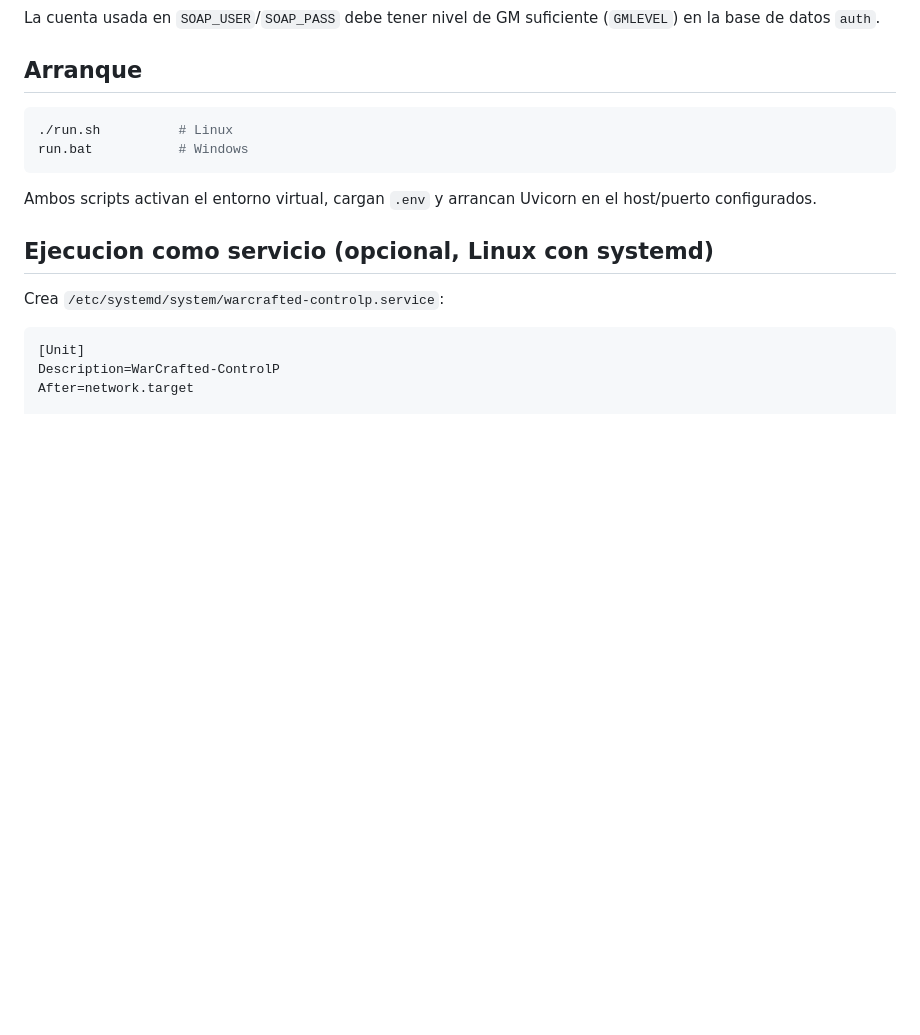
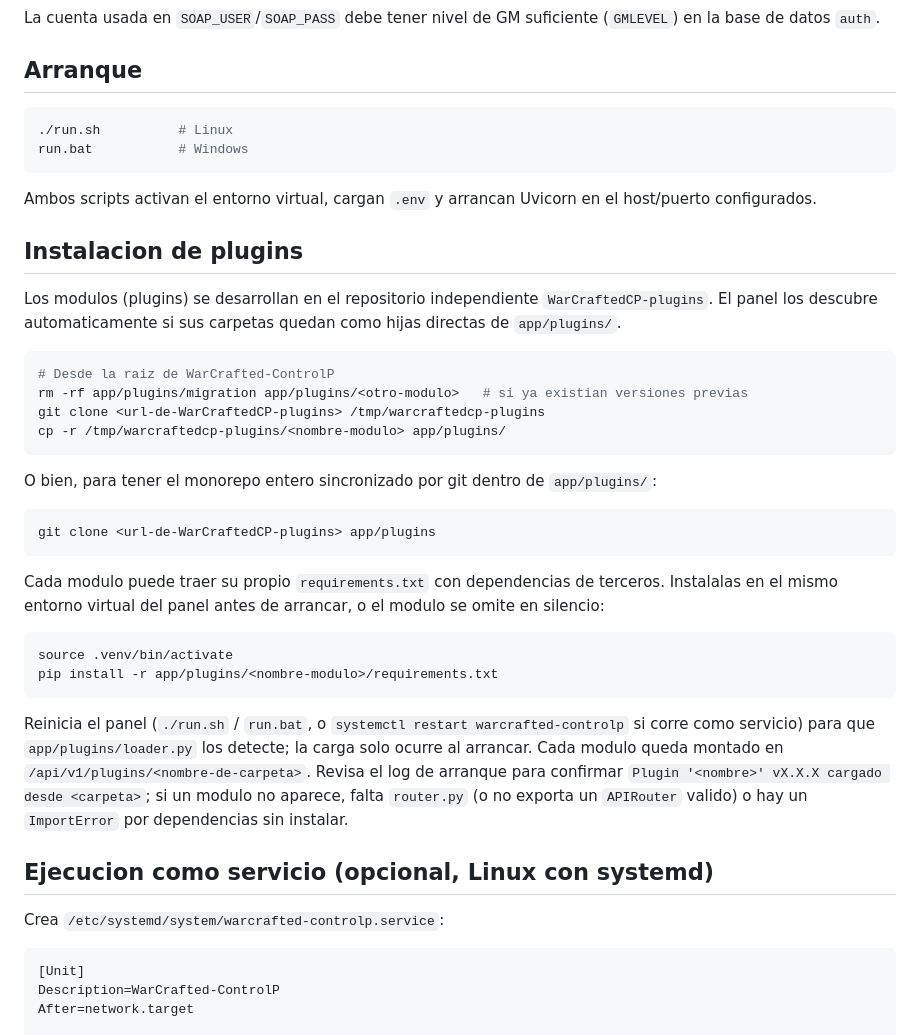
Before and after one commit to tortosi/WarCrafted-ControlP, a Markdown page: INSTALL.md, the part around the change. Drawn GitHub-style; blank space fills up the shorter version.

Commit message:
docs: añade instrucciones de instalación de plugins

````diff
--- a/INSTALL.md
+++ b/INSTALL.md
@@ -117,6 +117,32 @@ run.bat           # Windows
 
 Ambos scripts activan el entorno virtual, cargan `.env` y arrancan Uvicorn en el host/puerto configurados.
 
+## Instalacion de plugins
+
+Los modulos (plugins) se desarrollan en el repositorio independiente `WarCraftedCP-plugins`. El panel los descubre automaticamente si sus carpetas quedan como hijas directas de `app/plugins/`.
+
+```bash
+# Desde la raiz de WarCrafted-ControlP
+rm -rf app/plugins/migration app/plugins/<otro-modulo>   # si ya existian versiones previas
+git clone <url-de-WarCraftedCP-plugins> /tmp/warcraftedcp-plugins
+cp -r /tmp/warcraftedcp-plugins/<nombre-modulo> app/plugins/
+```
+
+O bien, para tener el monorepo entero sincronizado por git dentro de `app/plugins/`:
+
+```bash
+git clone <url-de-WarCraftedCP-plugins> app/plugins
+```
+
+Cada modulo puede traer su propio `requirements.txt` con dependencias de terceros. Instalalas en el mismo entorno virtual del panel antes de arrancar, o el modulo se omite en silencio:
+
+```bash
+source .venv/bin/activate
+pip install -r app/plugins/<nombre-modulo>/requirements.txt
+```
+
+Reinicia el panel (`./run.sh` / `run.bat`, o `systemctl restart warcrafted-controlp` si corre como servicio) para que `app/plugins/loader.py` los detecte; la carga solo ocurre al arrancar. Cada modulo queda montado en `/api/v1/plugins/<nombre-de-carpeta>`. Revisa el log de arranque para confirmar `Plugin '<nombre>' vX.X.X cargado desde <carpeta>`; si un modulo no aparece, falta `router.py` (o no exporta un `APIRouter` valido) o hay un `ImportError` por dependencias sin instalar.
+
 ## Ejecucion como servicio (opcional, Linux con systemd)
 
 Crea `/etc/systemd/system/warcrafted-controlp.service`:
````
